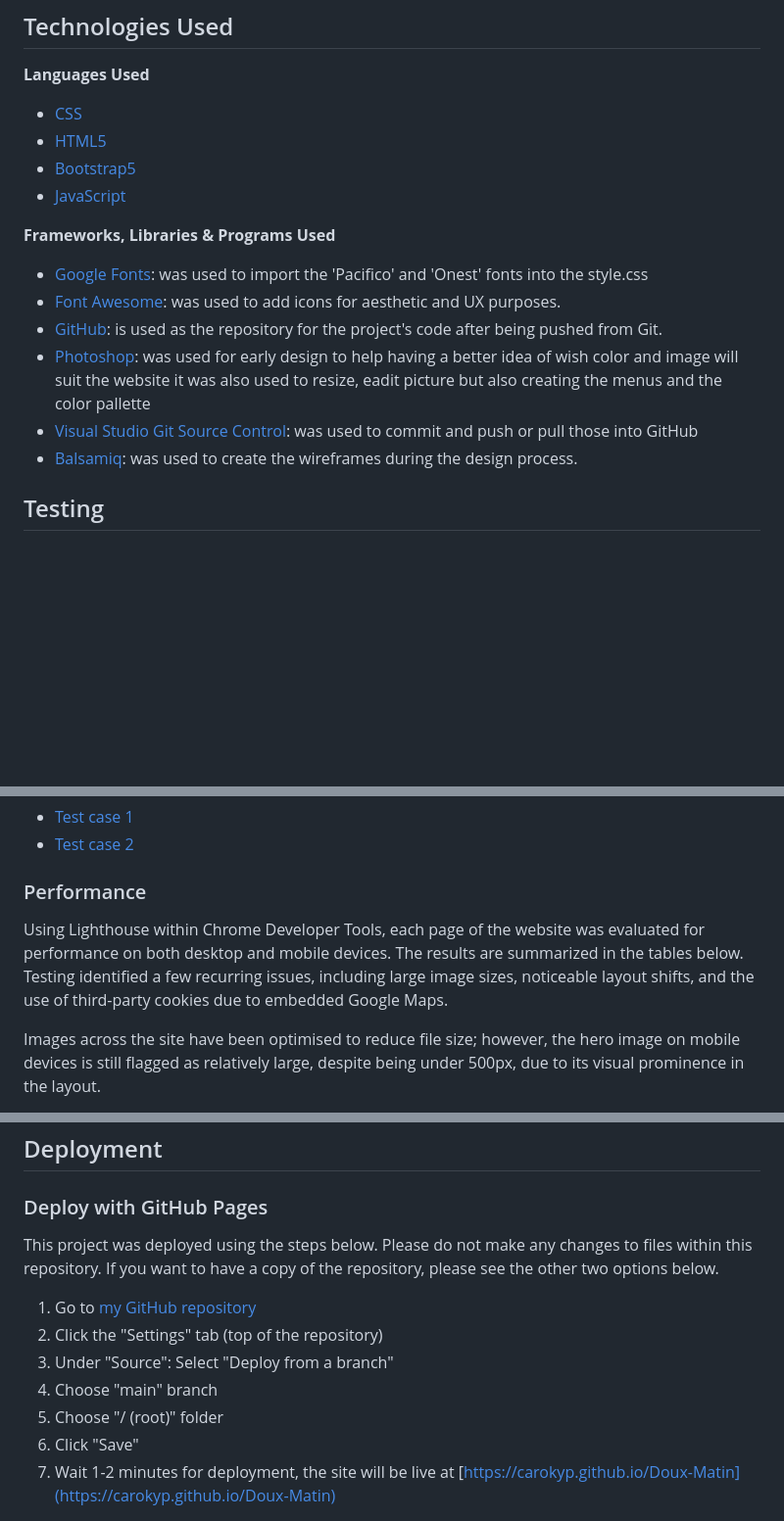
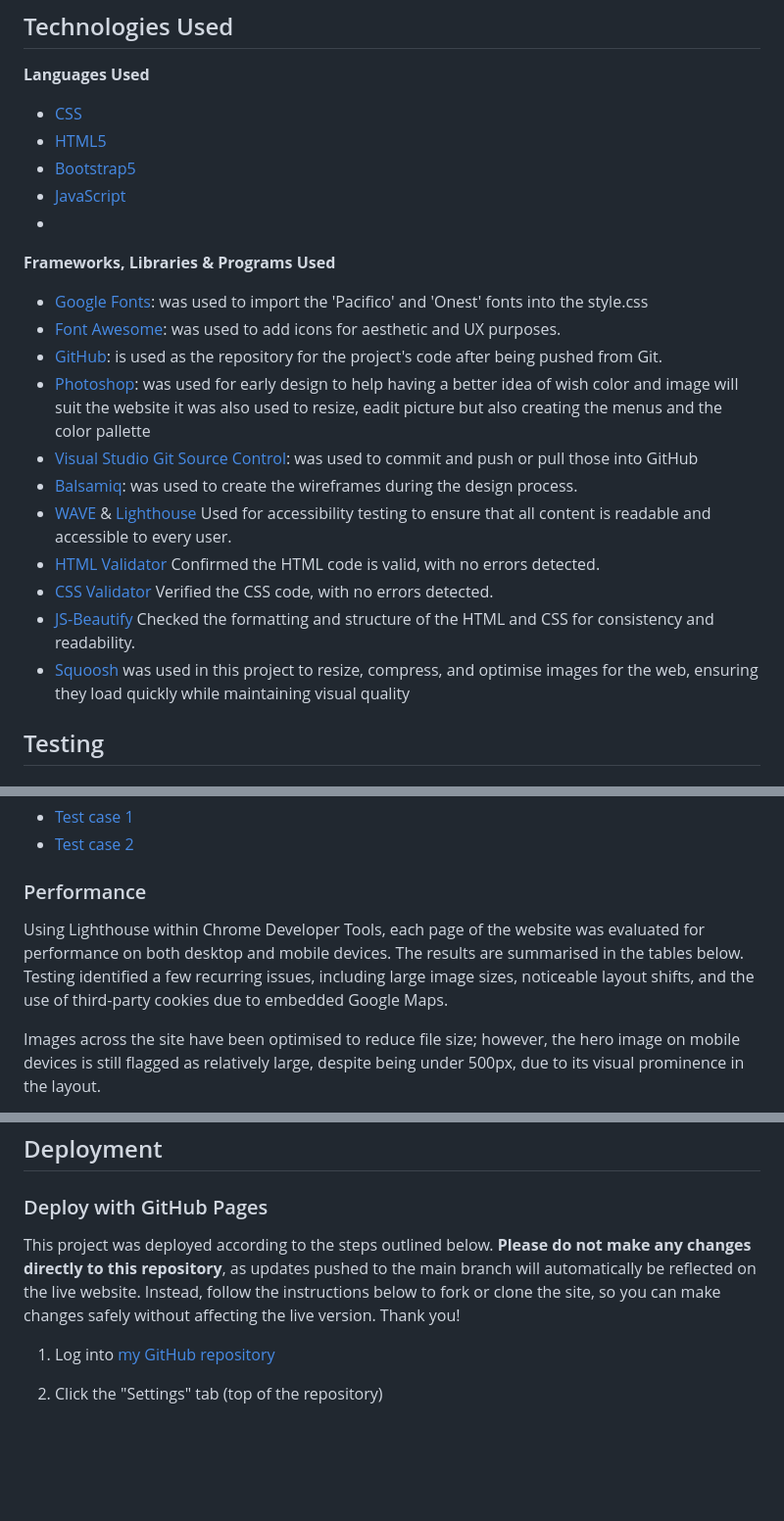
Before and after one commit to Carokyp/Doux-Matin, a Markdown page: README.md, 3 parts joined by grey strips. Shown: that part at 98% size. Drawn GitHub-style; blank space fills up the shorter version.

```diff
--- a/README.md
+++ b/README.md
@@ -257,7 +261,7 @@ __Languages Used__
 * [HTML5](https://en.wikipedia.org/wiki/HTML5)
 * [Bootstrap5](https://getbootstrap.com/docs/5.0/getting-started/introduction/)
 * [JavaScript](https://en.wikipedia.org/wiki/JavaScript)
-
+*
 __Frameworks, Libraries & Programs Used__
 
 * [Google Fonts](https://fonts.google.com/): was used to import the 'Pacifico' and 'Onest' fonts into the style.css
@@ -266,6 +270,11 @@ __Frameworks, Libraries & Programs Used__
 * [Photoshop](https://www.adobe.com/uk/products/photoshop.html): was used for early design to help having a better idea of wish color and image will suit the website it was also used to resize, eadit picture but also creating the menus and the color pallette
 * [Visual Studio Git Source Control](https://learn.microsoft.com/en-us/visualstudio/version-control/git-with-visual-studio?view=vs-2022): was used to commit and push or pull those into GitHub
 * [Balsamiq](https://balsamiq.com/): was used to create the wireframes during the design process.
+* [WAVE](https://wave.webaim.org/) & [Lighthouse](https://developer.chrome.com/docs/lighthouse) Used for accessibility testing to ensure that all content is readable and accessible to every user.
+* [HTML Validator](https://validator.w3.org/#validate_by_input) Confirmed the HTML code is valid, with no errors detected.
+* [CSS Validator](https://jigsaw.w3.org/css-validator/#validate_by_input) Verified the CSS code, with no errors detected.
+* [JS-Beautify](https://beautifier.io/) Checked the formatting and structure of the HTML and CSS for consistency and readability.
+* [Squoosh](https://squoosh.app) was used in this project to resize, compress, and optimise images for the web, ensuring they load quickly while maintaining visual quality
 
 ## Testing
 
@@ -370,7 +379,7 @@ Full results are available on GitHub here:
 
 ### Performance
 
-Using Lighthouse within Chrome Developer Tools, each page of the website was evaluated for performance on both desktop and mobile devices. The results are summarized in the tables below. Testing identified a few recurring issues, including large image sizes, noticeable layout shifts, and the use of third-party cookies due to embedded Google Maps.
+Using Lighthouse within Chrome Developer Tools, each page of the website was evaluated for performance on both desktop and mobile devices. The results are summarised in the tables below. Testing identified a few recurring issues, including large image sizes, noticeable layout shifts, and the use of third-party cookies due to embedded Google Maps.
 
 Images across the site have been optimised to reduce file size; however, the hero image on mobile devices is still flagged as relatively large, despite being under 500px, due to its visual prominence in the layout.
 
@@ -414,13 +423,9 @@ User stories were tested to confirm that the website’s key goals have been ach
 
 ### Deploy with GitHub Pages
 
-This project was deployed using the steps below. Please do not make any changes to files within this repository. If you want to have a copy of the repository, please see the other two options below.
+This project was deployed according to the steps outlined below. **Please do not make any changes directly to this repository**, as updates pushed to the main branch will automatically be reflected on the live website. Instead, follow the instructions below to fork or clone the site, so you can make changes safely without affecting the live version. Thank you!
 
-1. Go to [my GitHub repository](https://github.com/Carokyp/Doux-Matin)
+1. Log into [my GitHub repository](https://github.com/Carokyp/Doux-Matin)
+
 2. Click the "Settings" tab (top of the repository)
-3. Under "Source": Select "Deploy from a branch"
-4. Choose "main" branch
-5. Choose "/ (root)" folder
-6. Click "Save"
-7. Wait 1-2 minutes for deployment, the site will be live at [https://carokyp.github.io/Doux-Matin](https://carokyp.github.io/Doux-Matin)
 
```
Also changed, not shown: other parts of README.md (+88 -15 lines).
